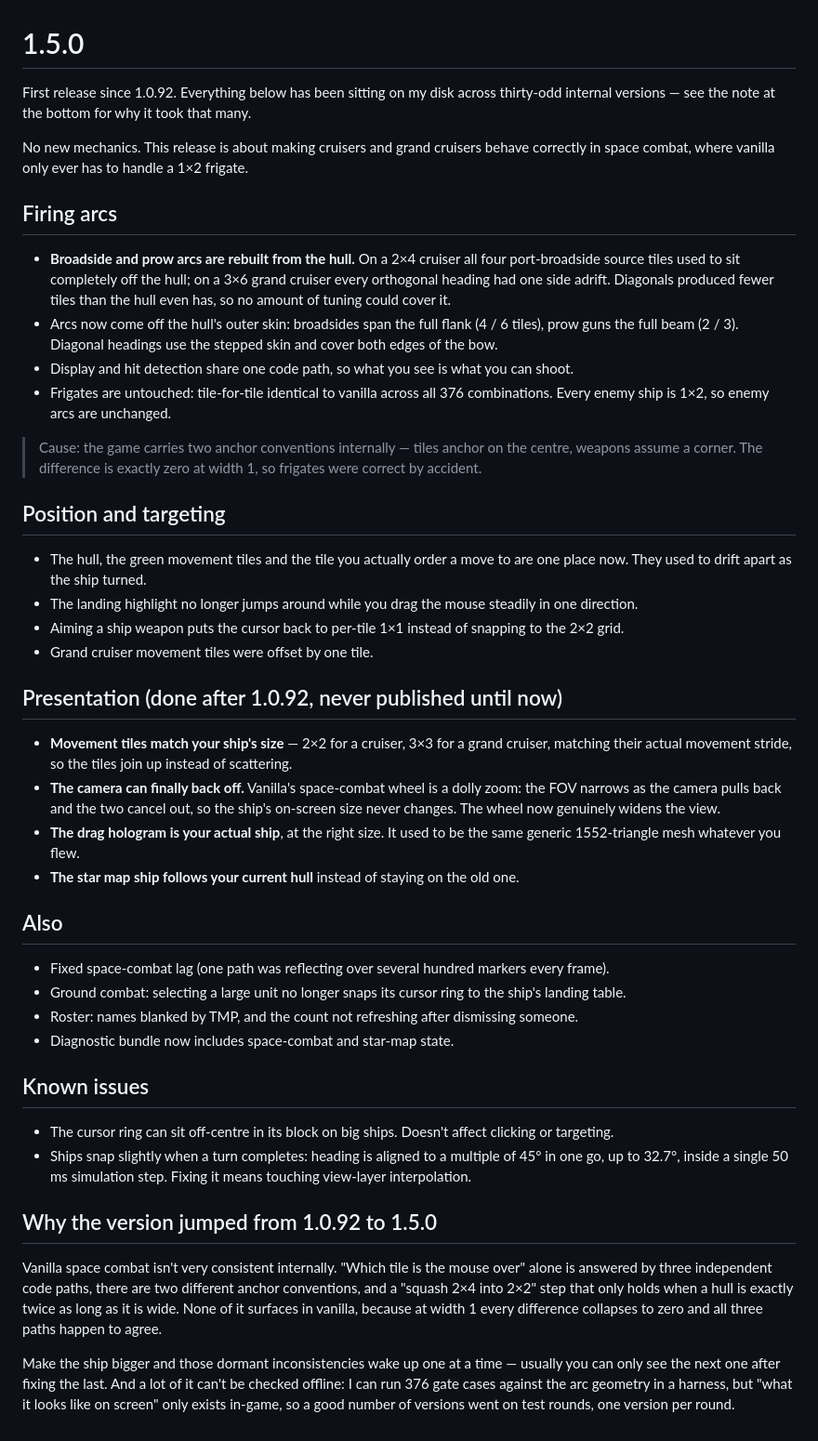
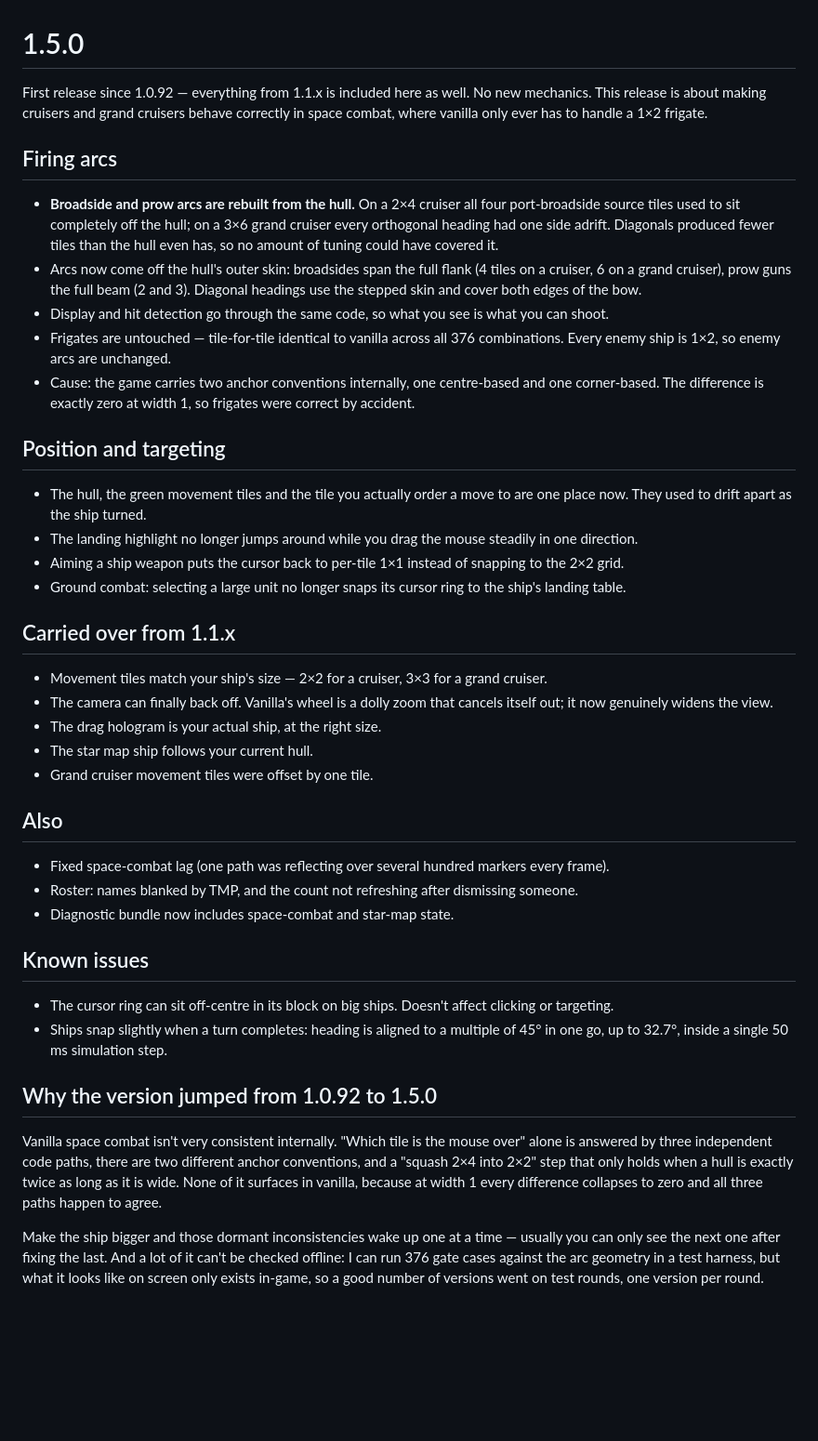
Before and after one commit to Alex1Yuan/DynastyRetinue, a Markdown page: _press/update/Update_1.5.0_EN.md, the part around the change. Shown at 93% size. Drawn GitHub-style; blank space fills up the shorter version.

Commit message:
文案：1.1.27 与 1.5.0 英文稿统一成 changelog 体例

```diff
--- a/_press/update/Update_1.5.0_EN.md
+++ b/_press/update/Update_1.5.0_EN.md
@@ -1,26 +1,23 @@
 # 1.5.0
 
-First release since 1.0.92. Everything below has been sitting on my disk across thirty-odd
-internal versions — see the note at the bottom for why it took that many.
-
-No new mechanics. This release is about making cruisers and grand cruisers behave correctly
-in space combat, where vanilla only ever has to handle a 1×2 frigate.
+First release since 1.0.92 — everything from 1.1.x is included here as well. No new mechanics.
+This release is about making cruisers and grand cruisers behave correctly in space combat, where
+vanilla only ever has to handle a 1×2 frigate.
 
 ## Firing arcs
 
 - **Broadside and prow arcs are rebuilt from the hull.** On a 2×4 cruiser all four port-broadside
   source tiles used to sit completely off the hull; on a 3×6 grand cruiser every orthogonal
   heading had one side adrift. Diagonals produced fewer tiles than the hull even has, so no
-  amount of tuning could cover it.
-- Arcs now come off the hull's outer skin: broadsides span the full flank (4 / 6 tiles), prow
-  guns the full beam (2 / 3). Diagonal headings use the stepped skin and cover both edges of
-  the bow.
-- Display and hit detection share one code path, so what you see is what you can shoot.
-- Frigates are untouched: tile-for-tile identical to vanilla across all 376 combinations. Every
+  amount of tuning could have covered it.
+- Arcs now come off the hull's outer skin: broadsides span the full flank (4 tiles on a cruiser,
+  6 on a grand cruiser), prow guns the full beam (2 and 3). Diagonal headings use the stepped
+  skin and cover both edges of the bow.
+- Display and hit detection go through the same code, so what you see is what you can shoot.
+- Frigates are untouched — tile-for-tile identical to vanilla across all 376 combinations. Every
   enemy ship is 1×2, so enemy arcs are unchanged.
-
-> Cause: the game carries two anchor conventions internally — tiles anchor on the centre, weapons
-> assume a corner. The difference is exactly zero at width 1, so frigates were correct by accident.
+- Cause: the game carries two anchor conventions internally, one centre-based and one
+  corner-based. The difference is exactly zero at width 1, so frigates were correct by accident.
 
 ## Position and targeting
 
@@ -28,23 +25,20 @@ in space combat, where vanilla only ever has to handle a 1×2 frigate.
   They used to drift apart as the ship turned.
 - The landing highlight no longer jumps around while you drag the mouse steadily in one direction.
 - Aiming a ship weapon puts the cursor back to per-tile 1×1 instead of snapping to the 2×2 grid.
+- Ground combat: selecting a large unit no longer snaps its cursor ring to the ship's landing table.
+
+## Carried over from 1.1.x
+
+- Movement tiles match your ship's size — 2×2 for a cruiser, 3×3 for a grand cruiser.
+- The camera can finally back off. Vanilla's wheel is a dolly zoom that cancels itself out; it now
+  genuinely widens the view.
+- The drag hologram is your actual ship, at the right size.
+- The star map ship follows your current hull.
 - Grand cruiser movement tiles were offset by one tile.
-
-## Presentation (done after 1.0.92, never published until now)
-
-- **Movement tiles match your ship's size** — 2×2 for a cruiser, 3×3 for a grand cruiser, matching
-  their actual movement stride, so the tiles join up instead of scattering.
-- **The camera can finally back off.** Vanilla's space-combat wheel is a dolly zoom: the FOV narrows
-  as the camera pulls back and the two cancel out, so the ship's on-screen size never changes. The
-  wheel now genuinely widens the view.
-- **The drag hologram is your actual ship**, at the right size. It used to be the same generic
-  1552-triangle mesh whatever you flew.
-- **The star map ship follows your current hull** instead of staying on the old one.
 
 ## Also
 
 - Fixed space-combat lag (one path was reflecting over several hundred markers every frame).
-- Ground combat: selecting a large unit no longer snaps its cursor ring to the ship's landing table.
 - Roster: names blanked by TMP, and the count not refreshing after dismissing someone.
 - Diagnostic bundle now includes space-combat and star-map state.
 
@@ -52,7 +46,7 @@ in space combat, where vanilla only ever has to handle a 1×2 frigate.
 
 - The cursor ring can sit off-centre in its block on big ships. Doesn't affect clicking or targeting.
 - Ships snap slightly when a turn completes: heading is aligned to a multiple of 45° in one go, up
-  to 32.7°, inside a single 50 ms simulation step. Fixing it means touching view-layer interpolation.
+  to 32.7°, inside a single 50 ms simulation step.
 
 ## Why the version jumped from 1.0.92 to 1.5.0
 
@@ -64,5 +58,5 @@ three paths happen to agree.
 
 Make the ship bigger and those dormant inconsistencies wake up one at a time — usually you can
 only see the next one after fixing the last. And a lot of it can't be checked offline: I can run
-376 gate cases against the arc geometry in a harness, but "what it looks like on screen" only
+376 gate cases against the arc geometry in a test harness, but what it looks like on screen only
 exists in-game, so a good number of versions went on test rounds, one version per round.
```
Also changed, not shown: _press/update/Update_1.1.27_EN.md (added, +41 -0 lines).
